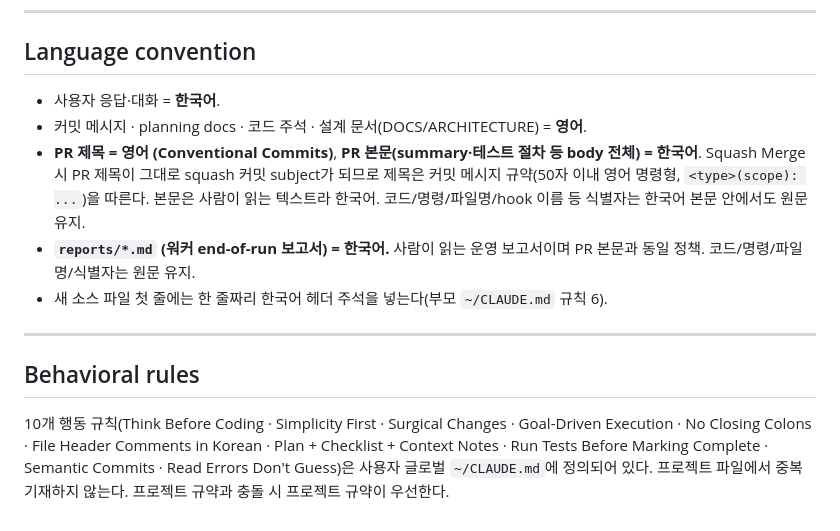
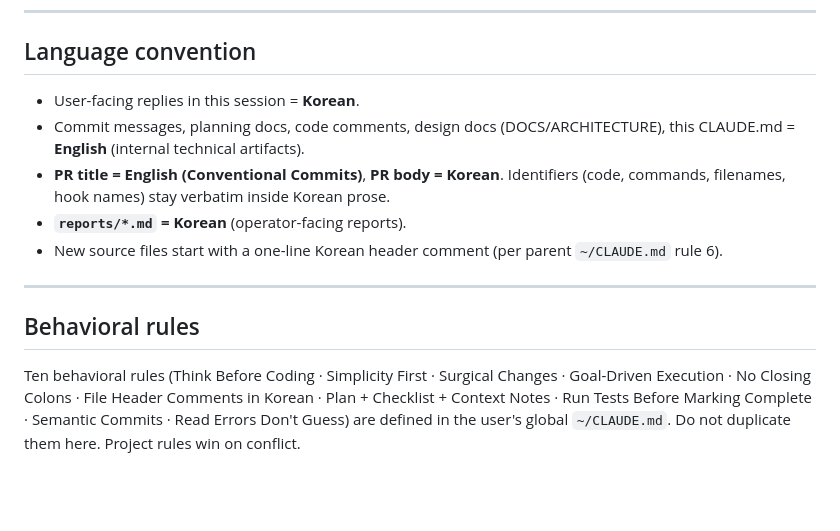
Before and after one commit to corinB/live-class, a Markdown page: CLAUDE.md, the part around one of its changes. Drawn GitHub-style; blank space fills up the shorter version.

```diff
--- a/CLAUDE.md
+++ b/CLAUDE.md
@@ -123,14 +77,14 @@ config/                                     OpenApiConfig, WebMvcConfig, LuaScri
 
 ## Language convention
 
-- 사용자 응답·대화 = **한국어**.
-- 커밋 메시지 · planning docs · 코드 주석 · 설계 문서(DOCS/ARCHITECTURE) = **영어**.
-- **PR 제목 = 영어 (Conventional Commits)**, **PR 본문(summary·테스트 절차 등 body 전체) = 한국어**. Squash Merge 시 PR 제목이 그대로 squash 커밋 subject가 되므로 제목은 커밋 메시지 규약(50자 이내 영어 명령형, `<type>(scope): ...`)을 따른다. 본문은 사람이 읽는 텍스트라 한국어. 코드/명령/파일명/hook 이름 등 식별자는 한국어 본문 안에서도 원문 유지.
-- **`reports/*.md` (워커 end-of-run 보고서) = 한국어.** 사람이 읽는 운영 보고서이며 PR 본문과 동일 정책. 코드/명령/파일명/식별자는 원문 유지.
-- 새 소스 파일 첫 줄에는 한 줄짜리 한국어 헤더 주석을 넣는다(부모 `~/CLAUDE.md` 규칙 6).
+- User-facing replies in this session = **Korean**.
+- Commit messages, planning docs, code comments, design docs (DOCS/ARCHITECTURE), this CLAUDE.md = **English** (internal technical artifacts).
+- **PR title = English (Conventional Commits)**, **PR body = Korean**. Identifiers (code, commands, filenames, hook names) stay verbatim inside Korean prose.
+- **`reports/*.md` = Korean** (operator-facing reports).
+- New source files start with a one-line Korean header comment (per parent `~/CLAUDE.md` rule 6).
 
 ---
 
 ## Behavioral rules
 
-10개 행동 규칙(Think Before Coding · Simplicity First · Surgical Changes · Goal-Driven Execution · No Closing Colons · File Header Comments in Korean · Plan + Checklist + Context Notes · Run Tests Before Marking Complete · Semantic Commits · Read Errors Don't Guess)은 사용자 글로벌 `~/CLAUDE.md`에 정의되어 있다. 프로젝트 파일에서 중복 기재하지 않는다. 프로젝트 규약과 충돌 시 프로젝트 규약이 우선한다.
+Ten behavioral rules (Think Before Coding · Simplicity First · Surgical Changes · Goal-Driven Execution · No Closing Colons · File Header Comments in Korean · Plan + Checklist + Context Notes · Run Tests Before Marking Complete · Semantic Commits · Read Errors Don't Guess) are defined in the user's global `~/CLAUDE.md`. Do not duplicate them here. Project rules win on conflict.
```
Also changed, not shown: other parts of CLAUDE.md (+40 -86 lines).
